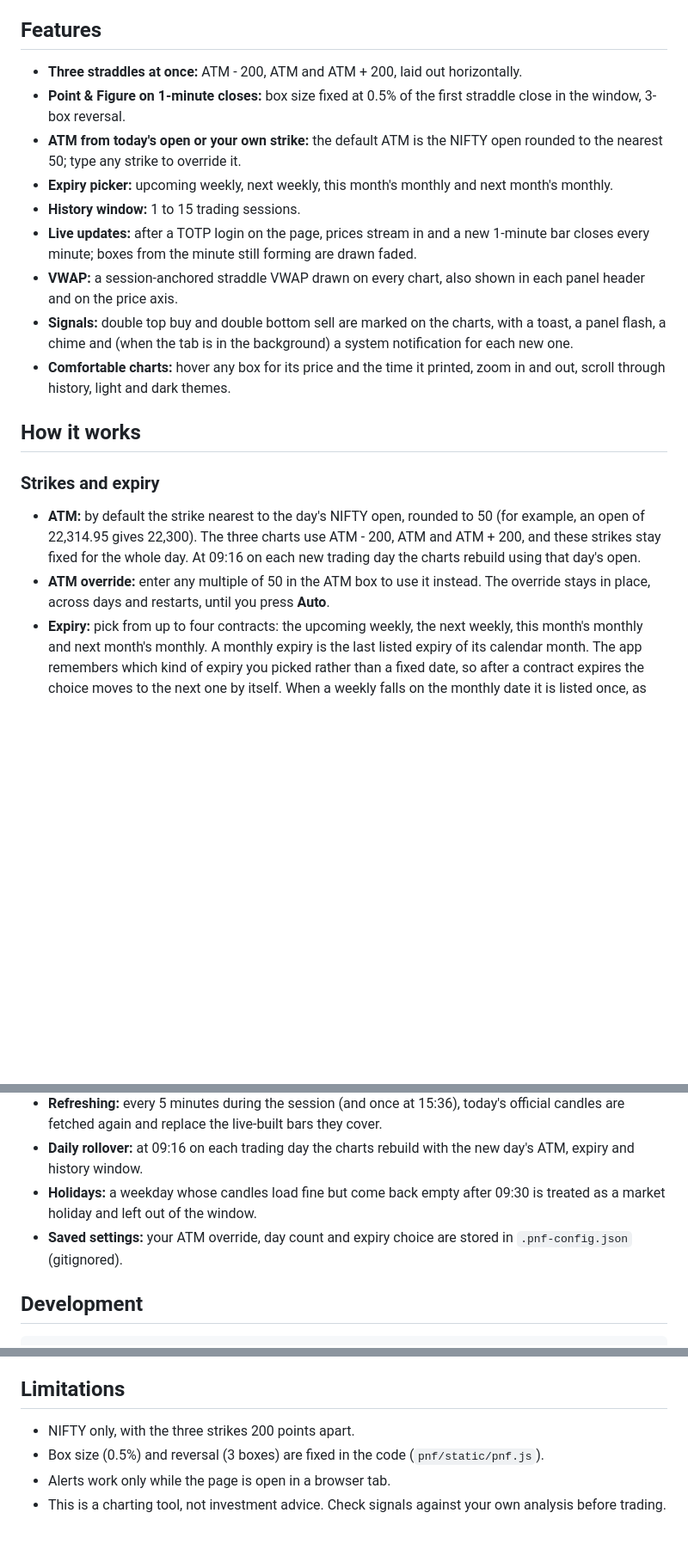
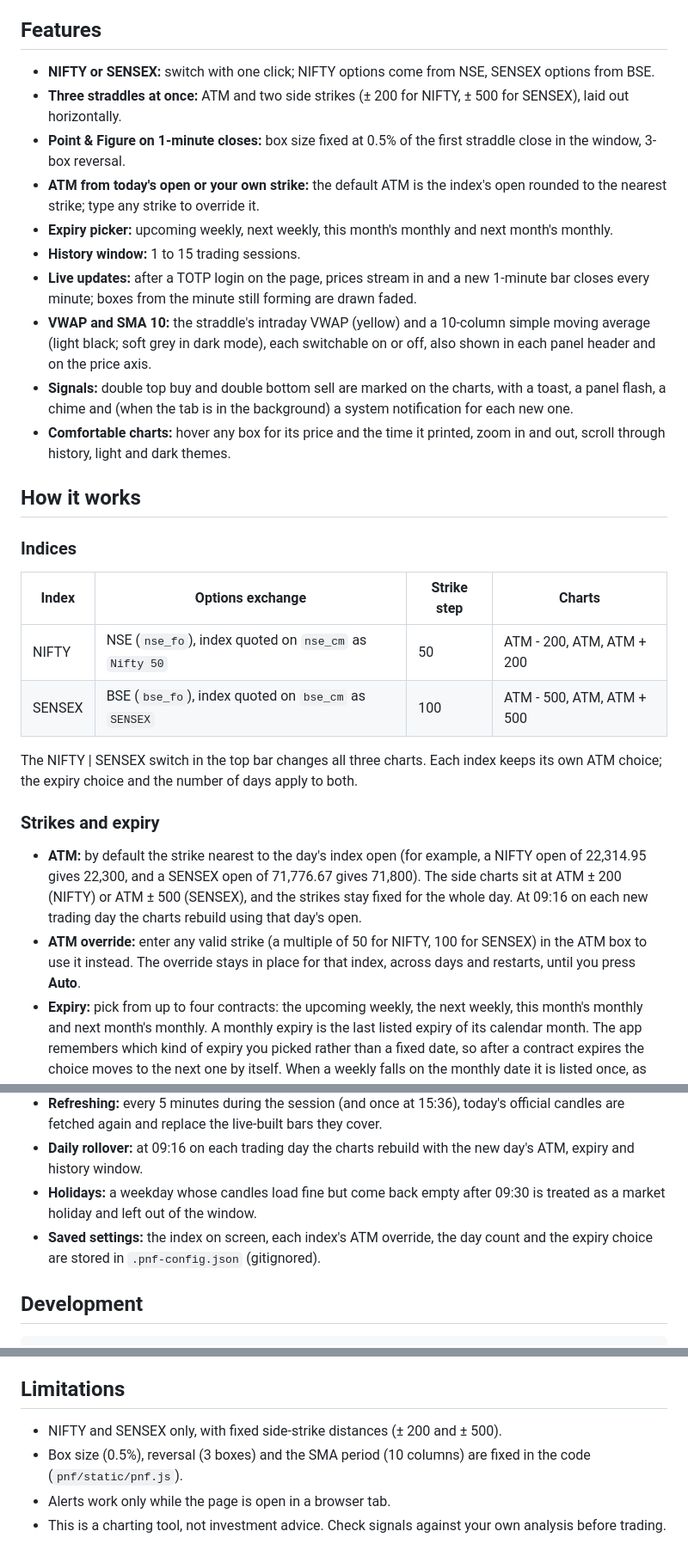
Before and after one commit to karamveer7ue/Neo-Straddle-PnF, a Markdown page: README.md, 3 parts joined by grey strips. Shown at 86% size. Rendered like a GitHub page; blank space fills up the shorter version.

```diff
--- a/README.md
+++ b/README.md
@@ -23,25 +23,36 @@ History comes from the Neo historical API, live prices stream over the Neo WebSo
 
 ## Features
 
-- **Three straddles at once:** ATM - 200, ATM and ATM + 200, laid out horizontally.
+- **NIFTY or SENSEX:** switch with one click; NIFTY options come from NSE, SENSEX options from BSE.
+- **Three straddles at once:** ATM and two side strikes (± 200 for NIFTY, ± 500 for SENSEX), laid out horizontally.
 - **Point & Figure on 1-minute closes:** box size fixed at 0.5% of the first straddle close in the window, 3-box reversal.
-- **ATM from today's open or your own strike:** the default ATM is the NIFTY open rounded to the nearest 50; type any strike to override it.
+- **ATM from today's open or your own strike:** the default ATM is the index's open rounded to the nearest strike; type any strike to override it.
 - **Expiry picker:** upcoming weekly, next weekly, this month's monthly and next month's monthly.
 - **History window:** 1 to 15 trading sessions.
 - **Live updates:** after a TOTP login on the page, prices stream in and a new 1-minute bar closes every minute; boxes from the minute still forming are drawn faded.
-- **VWAP:** a session-anchored straddle VWAP drawn on every chart, also shown in each panel header and on the price axis.
+- **VWAP and SMA 10:** the straddle's intraday VWAP (yellow) and a 10-column simple moving average (light black; soft grey in dark mode), each switchable on or off, also shown in each panel header and on the price axis.
 - **Signals:** double top buy and double bottom sell are marked on the charts, with a toast, a panel flash, a chime and (when the tab is in the background) a system notification for each new one.
 - **Comfortable charts:** hover any box for its price and the time it printed, zoom in and out, scroll through history, light and dark themes.
 
 ## How it works
 
+### Indices
+
+| Index | Options exchange | Strike step | Charts |
+| --- | --- | --- | --- |
+| NIFTY | NSE (`nse_fo`), index quoted on `nse_cm` as `Nifty 50` | 50 | ATM - 200, ATM, ATM + 200 |
+| SENSEX | BSE (`bse_fo`), index quoted on `bse_cm` as `SENSEX` | 100 | ATM - 500, ATM, ATM + 500 |
+
+The NIFTY | SENSEX switch in the top bar changes all three charts.
+Each index keeps its own ATM choice; the expiry choice and the number of days apply to both.
+
 ### Strikes and expiry
 
-- **ATM:** by default the strike nearest to the day's NIFTY open, rounded to 50 (for example, an open of 22,314.95 gives 22,300).
-  The three charts use ATM - 200, ATM and ATM + 200, and these strikes stay fixed for the whole day.
+- **ATM:** by default the strike nearest to the day's index open (for example, a NIFTY open of 22,314.95 gives 22,300, and a SENSEX open of 71,776.67 gives 71,800).
+  The side charts sit at ATM ± 200 (NIFTY) or ATM ± 500 (SENSEX), and the strikes stay fixed for the whole day.
   At 09:16 on each new trading day the charts rebuild using that day's open.
-- **ATM override:** enter any multiple of 50 in the ATM box to use it instead.
-  The override stays in place, across days and restarts, until you press **Auto**.
+- **ATM override:** enter any valid strike (a multiple of 50 for NIFTY, 100 for SENSEX) in the ATM box to use it instead.
+  The override stays in place for that index, across days and restarts, until you press **Auto**.
 - **Expiry:** pick from up to four contracts: the upcoming weekly, the next weekly, this month's monthly and next month's monthly.
   A monthly expiry is the last listed expiry of its calendar month.
   The app remembers which kind of expiry you picked rather than a fixed date, so after a contract expires the choice moves to the next one by itself.
@@ -182,7 +207,7 @@ Until then a toast tells you that sound is waiting for a click.
 - **Refreshing:** every 5 minutes during the session (and once at 15:36), today's official candles are fetched again and replace the live-built bars they cover.
 - **Daily rollover:** at 09:16 on each trading day the charts rebuild with the new day's ATM, expiry and history window.
 - **Holidays:** a weekday whose candles load fine but come back empty after 09:30 is treated as a market holiday and left out of the window.
-- **Saved settings:** your ATM override, day count and expiry choice are stored in `.pnf-config.json` (gitignored).
+- **Saved settings:** the index on screen, each index's ATM override, the day count and the expiry choice are stored in `.pnf-config.json` (gitignored).
 
 ## Development
 
@@ -221,8 +247,8 @@ node --test tests/*.test.mjs                   # Point & Figure engine tests
 
 ## Limitations
 
-- NIFTY only, with the three strikes 200 points apart.
-- Box size (0.5%) and reversal (3 boxes) are fixed in the code (`pnf/static/pnf.js`).
+- NIFTY and SENSEX only, with fixed side-strike distances (± 200 and ± 500).
+- Box size (0.5%), reversal (3 boxes) and the SMA period (10 columns) are fixed in the code (`pnf/static/pnf.js`).
 - Alerts work only while the page is open in a browser tab.
 - This is a charting tool, not investment advice.
   Check signals against your own analysis before trading.
```
Also changed, not shown: other parts of README.md (+31 -16 lines), CLAUDE.md (+13 -12 lines), docs/screenshot.png, 13 other files.
